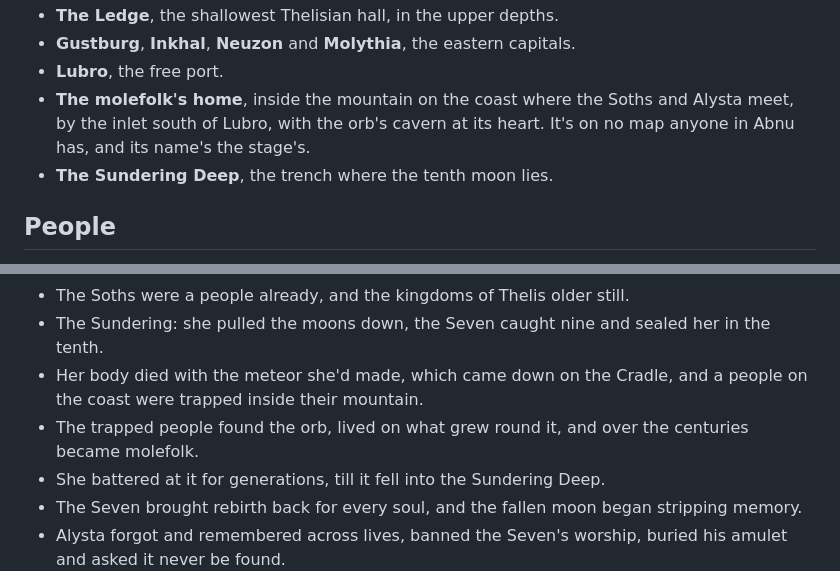
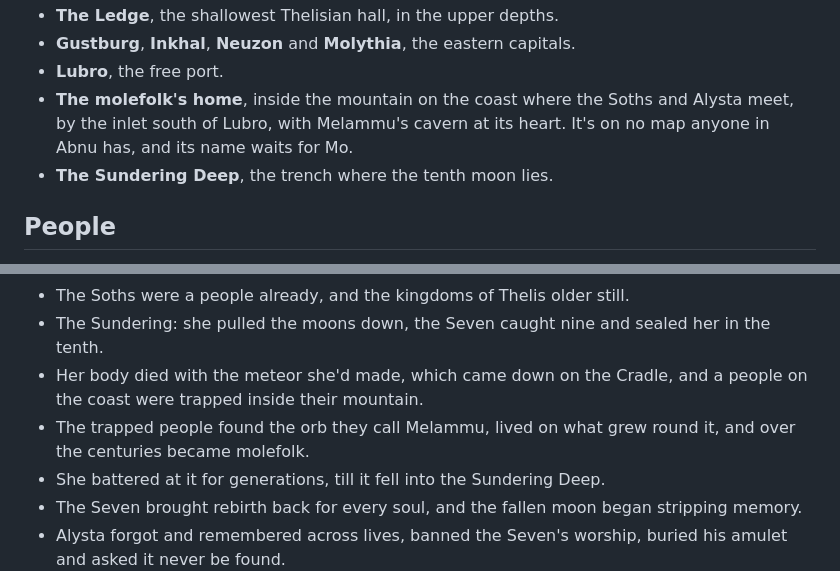
Before and after one commit to dicegoblinnz/Zi, a Markdown page: notes/abnu-canon.md, 2 parts joined by grey strips. Rendered like a GitHub page.

```diff
--- a/notes/abnu-canon.md
+++ b/notes/abnu-canon.md
@@ -322,7 +323,7 @@ The canon's places. Every faction's seat is a place too.
 - **The Ledge**, the shallowest Thelisian hall, in the upper depths.
 - **Gustburg**, **Inkhal**, **Neuzon** and **Molythia**, the eastern capitals.
 - **Lubro**, the free port.
-- **The molefolk's home**, inside the mountain on the coast where the Soths and Alysta meet, by the inlet south of Lubro, with the orb's cavern at its heart. It's on no map anyone in Abnu has, and its name's the stage's.
+- **The molefolk's home**, inside the mountain on the coast where the Soths and Alysta meet, by the inlet south of Lubro, with Melammu's cavern at its heart. It's on no map anyone in Abnu has, and its name waits for Mo.
 - **The Sundering Deep**, the trench where the tenth moon lies.
 
 ## People
@@ -371,7 +372,7 @@ The true order, for the three ages.
 - The Soths were a people already, and the kingdoms of Thelis older still.
 - The Sundering: she pulled the moons down, the Seven caught nine and sealed her in the tenth.
 - Her body died with the meteor she'd made, which came down on the Cradle, and a people on the coast were trapped inside their mountain.
-- The trapped people found the orb, lived on what grew round it, and over the centuries became molefolk.
+- The trapped people found the orb they call Melammu, lived on what grew round it, and over the centuries became molefolk.
 - She battered at it for generations, till it fell into the Sundering Deep.
 - The Seven brought rebirth back for every soul, and the fallen moon began stripping memory.
 - Alysta forgot and remembered across lives, banned the Seven's worship, buried his amulet and asked it never be found.
```
Also changed, not shown: other parts of notes/abnu-canon.md (+6 -4 lines), CLAUDE.md (+1 -1 lines), notes/builder-plan.md (+3 -2 lines).
